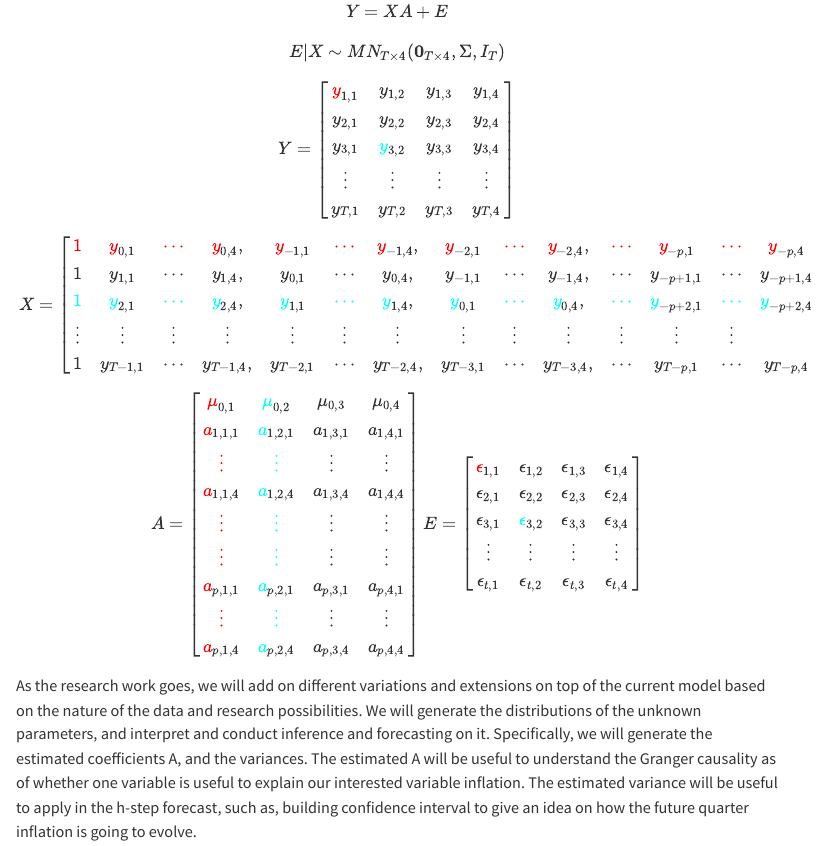
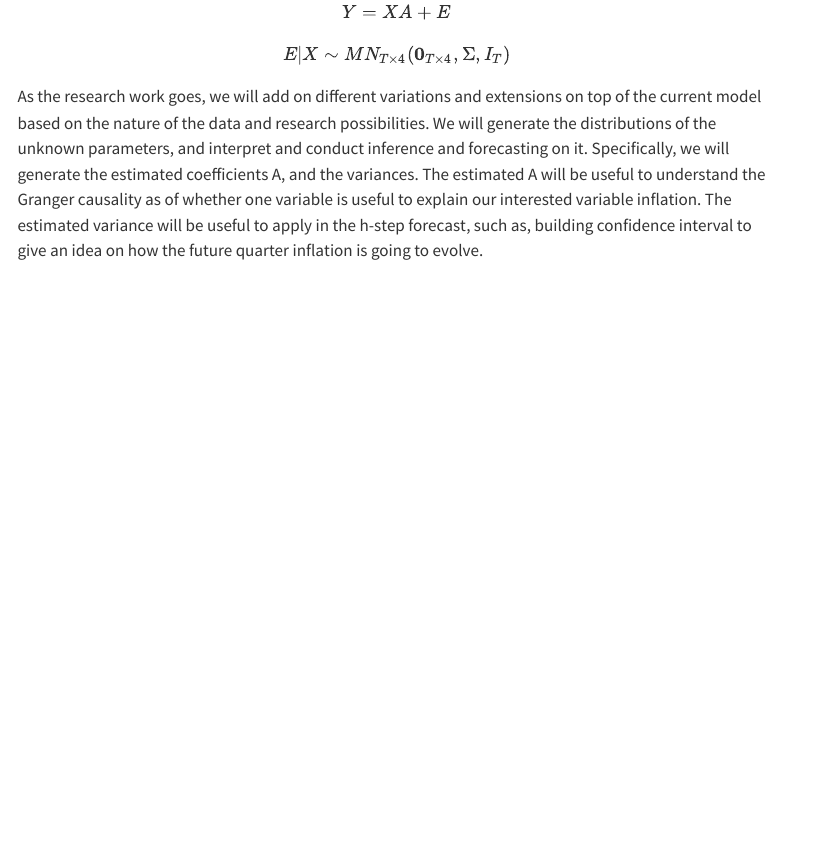
Before and after one commit to mandyxmg/mcxs23-BVARs, a Quarto document (index.qmd): the page in a window 1100 px wide, from 4140 px down before the commit and from 4500 px down after it, so that both start at the same text. Rendered offline with R 4.5, knitr and Pandoc in place of Quarto, with nearby package versions; some code elsewhere in the file could not run offline; menus at the side of the page are left out.

Commit message:
incorporate feedback

````diff
--- a/index.qmd
+++ b/index.qmd
@@ -233,51 +233,7 @@ Y &= XA + E \\
 E |X  &\sim MN_{T \times 4 } (\textbf{0}_{T\times 4}, \Sigma , I_{T}) \\
 \end{align}
 ```
-```{=tex}
-\begin{align}
-Y= \begin{bmatrix}
-\color{Red} y_{1,1} &y_{1,2}  & y_{1,3} & y_{1,4}\\
-y_{2,1} &  y_{2,2} & y_{2,3} & y_{2,4}\\
-y_{3,1} & \color{Cyan}y_{3,2}  & y_{3,3} & y_{3,4}\\
-\vdots  &\vdots   & \vdots  & \vdots \\
-y_{T,1} &y_{T,2}  & y_{T,3} & y_{T,4}\\
-\end{bmatrix}
-\end{align}
-```
-```{=tex}
-\begin{align}
-X = \begin{bmatrix}
-\color{Red} 1 & \color{Red} y_{0,1} & \color{Red}\cdots & \color{Red}y_{0,4}, & \color{Red}y_{-1,1} &\color{Red}\cdots & \color{Red}y_{-1,4}, & \color{Red}y_{-2,1} &\color{Red}\cdots & \color{Red}y_{-2,4}, &\color{Red}\cdots & \color{Red}y_{-p,1} & \color{Red}\cdots & \color{Red}y_{-p,4}\\
-1 & y_{1,1} &\cdots & y_{1,4} ,& y_{0,1} &\cdots & y_{0,4}, & y_{-1,1} &\cdots & y_{-1,4}, &\cdots & y_{-p+1,1} &\cdots & y_{-p+1,4}\\
-\color{Cyan}1 & \color{Cyan} y_{2,1} & \color{Cyan}\cdots & \color{Cyan} y_{2,4}, &\color{Cyan} y_{1,1} &\color{Cyan}\cdots & \color{Cyan}y_{1,4}, &\color{Cyan} y_{0,1} &\color{Cyan}\cdots &\color{Cyan} y_{0,4}, &\color{Cyan}\cdots &\color{Cyan} y_{-p+2,1} &\color{Cyan}\cdots &\color{Cyan} y_{-p+2,4}\\
-\vdots  &\vdots   & \vdots  & \vdots &\vdots   & \vdots  & \vdots   &\vdots   & \vdots  & \vdots   &\vdots   & \vdots  & \vdots  \\
-1 & y_{T-1,1} &\cdots & y_{T-1,4}, & y_{T-2,1} &\cdots & y_{T-2, 4}, & y_{T-3,1} &\cdots & y_{T-3,4}, &\cdots & y_{T-p,1} &\cdots & y_{T-p,4}\\
-\end{bmatrix} \\
-\end{align}
-```
-```{=tex}
-\begin{align}
-A = \begin{bmatrix}
-\color{Red}\mu_{0,1} &\color{Cyan}\mu_{0,2}   & \mu_{0,3}  & \mu_{0,4} \\
-\color{Red}a_{1, 1, 1} &\color{Cyan}a_{1, 2,1}  & a_{1, 3,1} & a_{1, 4,1}\\
-\color{Red}\vdots  &\color{Cyan}\vdots   & \vdots  & \vdots \\
-\color{Red}a_{1, 1, 4} &\color{Cyan}a_{1, 2,4}  & a_{1, 3,4} & a_{1, 4,4}\\
-\color{Red}\vdots  &\color{Cyan}\vdots   & \vdots  & \vdots \\
-\color{Red}\vdots  &\color{Cyan}\vdots   & \vdots  & \vdots \\
-\color{Red}a_{p, 1,1} &\color{Cyan}a_{p, 2,1}  & a_{p, 3,1} & a_{p, 4,1}\\\displaystyle
-\color{Red}\vdots  &\color{Cyan}\vdots   & \vdots  & \vdots \\
-\color{Red}a_{p, 1,4} &\color{Cyan}a_{p, 2,4}  & a_{p, 3,4} & a_{p,4,4}\\
-\end{bmatrix}
 
-E= \begin{bmatrix}
-\color{Red} \epsilon_{1,1} &\epsilon_{1,2}  & \epsilon_{1,3} & \epsilon_{1,4}\\
-\epsilon_{2,1} &  \epsilon_{2,2} & \epsilon_{2,3} & \epsilon_{2,4}\\
-\epsilon_{3,1} & \color{Cyan}\epsilon_{3,2}  & \epsilon_{3,3} & \epsilon_{3,4}\\
-\vdots  &\vdots   & \vdots  & \vdots \\
-\epsilon_{t,1} &\epsilon_{t,2}  & \epsilon_{t,3} &\epsilon_{t,4}\\
-\end{bmatrix}
-\end{align}
-```
 As the research work goes, we will add on different variations and extensions on top of the current model based on the nature of the data and research possibilities. We will generate the distributions of the unknown parameters, and interpret and conduct inference and forecasting on it. Specifically, we will generate the estimated coefficients A, and the variances. The estimated A will be useful to understand the Granger causality as of whether one variable is useful to explain our interested variable inflation. The estimated variance will be useful to apply in the h-step forecast, such as, building confidence interval to give an idea on how the future quarter inflation is going to evolve.
 
 More details will be elaborated on the continued work.
````
